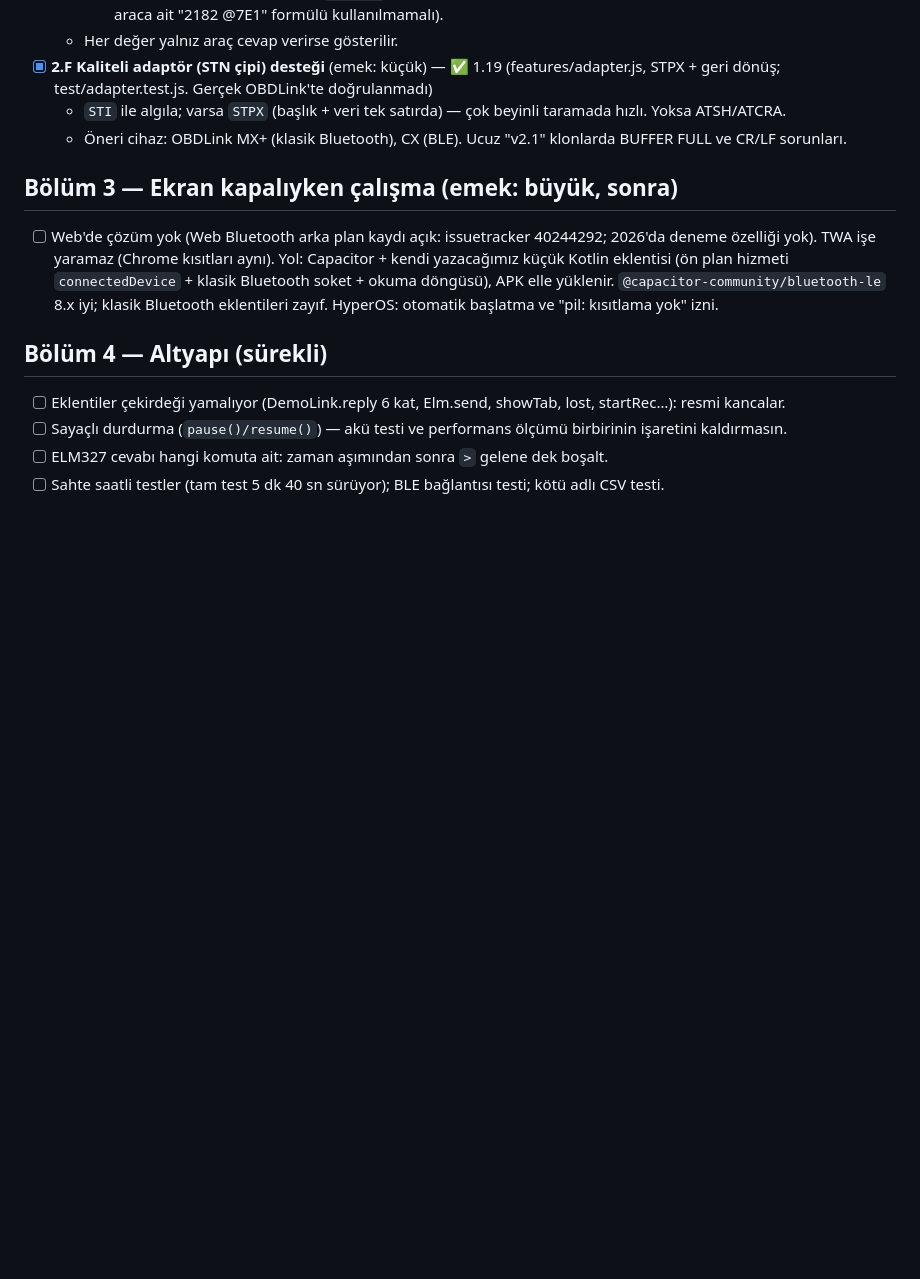
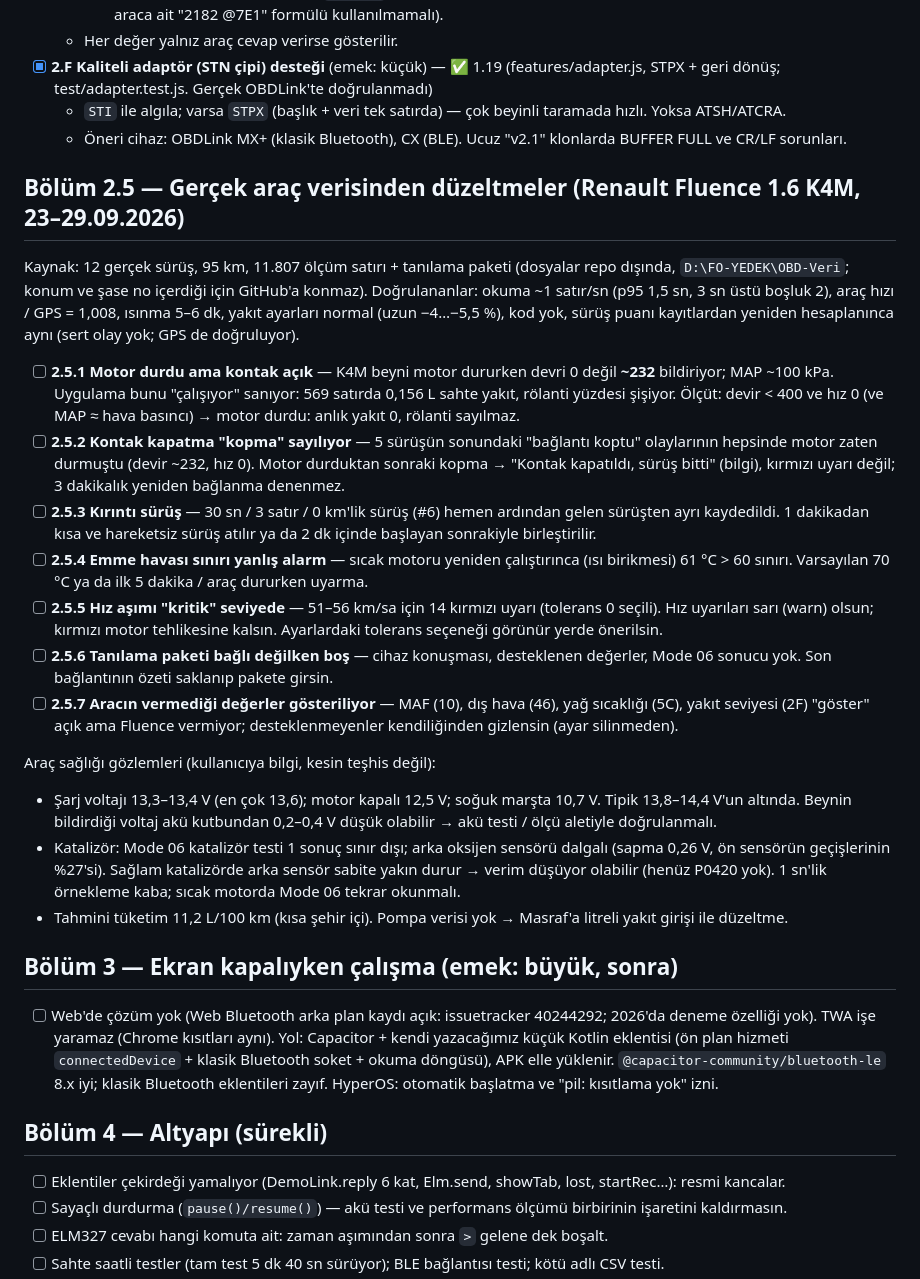
Before and after one commit to FOMC1R/obd-takip, a Markdown page: docs/YOL-HARITASI.md, the part around the change. Drawn GitHub-style; blank space fills up the shorter version.

Commit message:
docs(yol-haritasi): gerçek araç verisinden bulgular
Fluence K4M ile 12 sürüşün kaydı incelendi: motor durunca beyin devri
~232 bildiriyor ve uygulama bunu çalışıyor sanıyor; kontak kapatma
kopma sayılıyor. Düzeltilecekler ve araç sağlığı gözlemleri kayıtta
kalsın diye yol haritasına 2.5 bölümü olarak yazıldı.

Co-Authored-By: Claude Opus 5.5 <noreply@anthropic.com>
Claude-Session: https://claude.ai/code/session_01EyeLVFBaLKMSbxvs1mmy9H

```diff
--- a/docs/YOL-HARITASI.md
+++ b/docs/YOL-HARITASI.md
@@ -100,6 +100,38 @@ yaygın markalar, elektrikli araçlar) sonucudur. İş bittikçe kutu işaretlen
   - `STI` ile algıla; varsa `STPX` (başlık + veri tek satırda) — çok beyinli taramada hızlı. Yoksa ATSH/ATCRA.
   - Öneri cihaz: OBDLink MX+ (klasik Bluetooth), CX (BLE). Ucuz "v2.1" klonlarda BUFFER FULL ve CR/LF sorunları.
 
+## Bölüm 2.5 — Gerçek araç verisinden düzeltmeler (Renault Fluence 1.6 K4M, 23–29.09.2026)
+
+Kaynak: 12 gerçek sürüş, 95 km, 11.807 ölçüm satırı + tanılama paketi (dosyalar repo dışında, `D:\FO-YEDEK\OBD-Veri`;
+konum ve şase no içerdiği için GitHub'a konmaz). Doğrulananlar: okuma ~1 satır/sn (p95 1,5 sn, 3 sn üstü boşluk 2),
+araç hızı / GPS = 1,008, ısınma 5–6 dk, yakıt ayarları normal (uzun −4…−5,5 %), kod yok, sürüş puanı kayıtlardan
+yeniden hesaplanınca aynı (sert olay yok; GPS de doğruluyor).
+
+- [ ] **2.5.1 Motor durdu ama kontak açık** — K4M beyni motor dururken devri 0 değil **~232** bildiriyor; MAP ~100 kPa.
+  Uygulama bunu "çalışıyor" sanıyor: 569 satırda 0,156 L sahte yakıt, rölanti yüzdesi şişiyor. Ölçüt: devir < 400
+  ve hız 0 (ve MAP ≈ hava basıncı) → motor durdu: anlık yakıt 0, rölanti sayılmaz.
+- [ ] **2.5.2 Kontak kapatma "kopma" sayılıyor** — 5 sürüşün sonundaki "bağlantı koptu" olaylarının hepsinde motor
+  zaten durmuştu (devir ~232, hız 0). Motor durduktan sonraki kopma → "Kontak kapatıldı, sürüş bitti" (bilgi),
+  kırmızı uyarı değil; 3 dakikalık yeniden bağlanma denenmez.
+- [ ] **2.5.3 Kırıntı sürüş** — 30 sn / 3 satır / 0 km'lik sürüş (#6) hemen ardından gelen sürüşten ayrı kaydedildi.
+  1 dakikadan kısa ve hareketsiz sürüş atılır ya da 2 dk içinde başlayan sonrakiyle birleştirilir.
+- [ ] **2.5.4 Emme havası sınırı yanlış alarm** — sıcak motoru yeniden çalıştırınca (ısı birikmesi) 61 °C > 60 sınırı.
+  Varsayılan 70 °C ya da ilk 5 dakika / araç dururken uyarma.
+- [ ] **2.5.5 Hız aşımı "kritik" seviyede** — 51–56 km/sa için 14 kırmızı uyarı (tolerans 0 seçili). Hız uyarıları
+  sarı (warn) olsun; kırmızı motor tehlikesine kalsın. Ayarlardaki tolerans seçeneği görünür yerde önerilsin.
+- [ ] **2.5.6 Tanılama paketi bağlı değilken boş** — cihaz konuşması, desteklenen değerler, Mode 06 sonucu yok.
+  Son bağlantının özeti saklanıp pakete girsin.
+- [ ] **2.5.7 Aracın vermediği değerler gösteriliyor** — MAF (10), dış hava (46), yağ sıcaklığı (5C), yakıt seviyesi (2F)
+  "göster" açık ama Fluence vermiyor; desteklenmeyenler kendiliğinden gizlensin (ayar silinmeden).
+
+Araç sağlığı gözlemleri (kullanıcıya bilgi, kesin teşhis değil):
+- Şarj voltajı 13,3–13,4 V (en çok 13,6); motor kapalı 12,5 V; soğuk marşta 10,7 V. Tipik 13,8–14,4 V'un altında.
+  Beynin bildirdiği voltaj akü kutbundan 0,2–0,4 V düşük olabilir → akü testi / ölçü aletiyle doğrulanmalı.
+- Katalizör: Mode 06 katalizör testi 1 sonuç sınır dışı; arka oksijen sensörü dalgalı (sapma 0,26 V, ön sensörün
+  geçişlerinin %27'si). Sağlam katalizörde arka sensör sabite yakın durur → verim düşüyor olabilir (henüz P0420 yok).
+  1 sn'lik örnekleme kaba; sıcak motorda Mode 06 tekrar okunmalı.
+- Tahmini tüketim 11,2 L/100 km (kısa şehir içi). Pompa verisi yok → Masraf'a litreli yakıt girişi ile düzeltme.
+
 ## Bölüm 3 — Ekran kapalıyken çalışma (emek: büyük, sonra)
 
 - [ ] Web'de çözüm yok (Web Bluetooth arka plan kaydı açık: issuetracker 40244292; 2026'da deneme özelliği yok).
```
